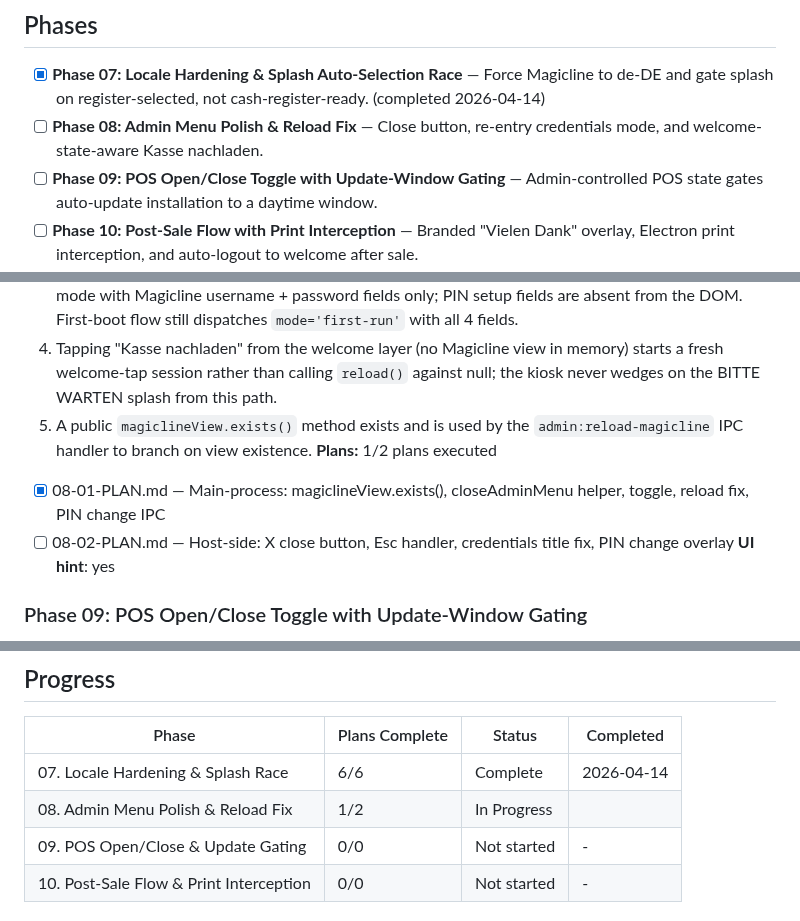
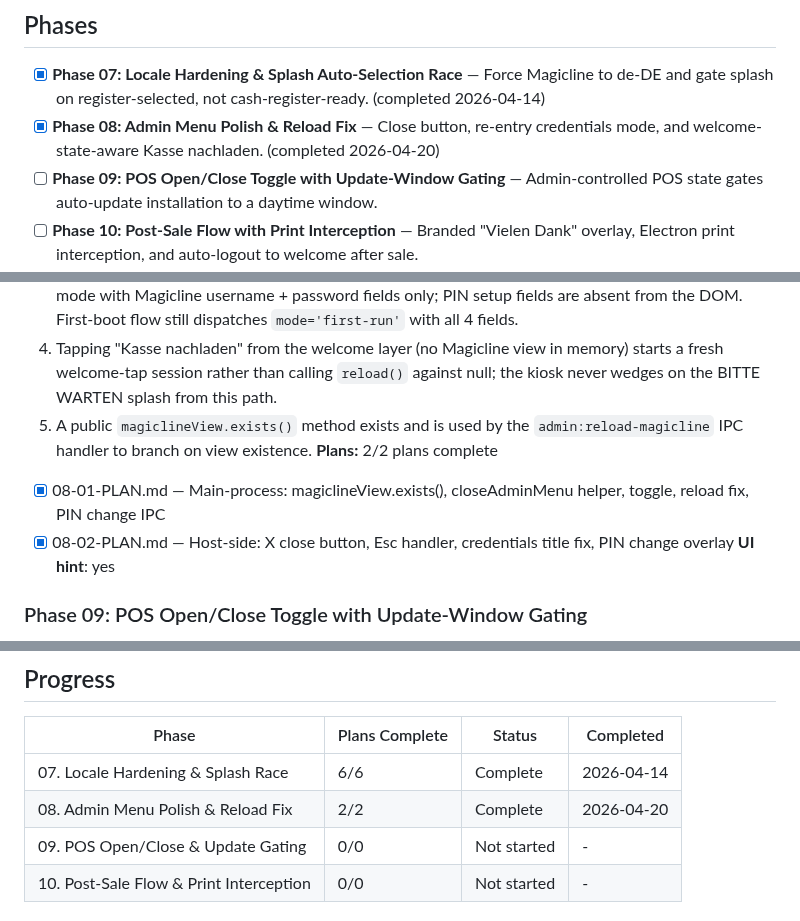
Before and after one commit to hyprem/bsfpos, a Markdown page: .planning/ROADMAP.md, 3 parts joined by grey strips. Rendered like a GitHub page.

Commit message:
docs(08-02): complete host-side UI plan — admin menu polish & PIN change
Co-Authored-By: Claude Opus 4.6 (1M context) <noreply@anthropic.com>

```diff
--- a/.planning/ROADMAP.md
+++ b/.planning/ROADMAP.md
@@ -28,7 +28,7 @@ Dependencies flow: 07 → 08 → 09 → 10 (10 depends on 09's updateGate trigge
 ## Phases
 
 - [x] **Phase 07: Locale Hardening & Splash Auto-Selection Race** — Force Magicline to de-DE and gate splash on register-selected, not cash-register-ready. (completed 2026-04-14)
-- [ ] **Phase 08: Admin Menu Polish & Reload Fix** — Close button, re-entry credentials mode, and welcome-state-aware Kasse nachladen.
+- [x] **Phase 08: Admin Menu Polish & Reload Fix** — Close button, re-entry credentials mode, and welcome-state-aware Kasse nachladen. (completed 2026-04-20)
 - [ ] **Phase 09: POS Open/Close Toggle with Update-Window Gating** — Admin-controlled POS state gates auto-update installation to a daytime window.
 - [ ] **Phase 10: Post-Sale Flow with Print Interception** — Branded "Vielen Dank" overlay, Electron print interception, and auto-logout to welcome after sale.
 
@@ -62,9 +62,9 @@ Dependencies flow: 07 → 08 → 09 → 10 (10 depends on 09's updateGate trigge
   3. Tapping "Anmeldedaten ändern" from the admin menu opens the credentials overlay in `re-entry` mode with Magicline username + password fields only; PIN setup fields are absent from the DOM. First-boot flow still dispatches `mode='first-run'` with all 4 fields.
   4. Tapping "Kasse nachladen" from the welcome layer (no Magicline view in memory) starts a fresh welcome-tap session rather than calling `reload()` against null; the kiosk never wedges on the BITTE WARTEN splash from this path.
   5. A public `magiclineView.exists()` method exists and is used by the `admin:reload-magicline` IPC handler to branch on view existence.
-**Plans:** 1/2 plans executed
+**Plans:** 2/2 plans complete
 - [x] 08-01-PLAN.md — Main-process: magiclineView.exists(), closeAdminMenu helper, toggle, reload fix, PIN change IPC
-- [ ] 08-02-PLAN.md — Host-side: X close button, Esc handler, credentials title fix, PIN change overlay
+- [x] 08-02-PLAN.md — Host-side: X close button, Esc handler, credentials title fix, PIN change overlay
 **UI hint**: yes
 
 ### Phase 09: POS Open/Close Toggle with Update-Window Gating
@@ -99,7 +99,7 @@ Dependencies flow: 07 → 08 → 09 → 10 (10 depends on 09's updateGate trigge
 | Phase | Plans Complete | Status | Completed |
 |-------|----------------|--------|-----------|
 | 07. Locale Hardening & Splash Race | 6/6 | Complete    | 2026-04-14 |
-| 08. Admin Menu Polish & Reload Fix | 1/2 | In Progress|  |
+| 08. Admin Menu Polish & Reload Fix | 2/2 | Complete   | 2026-04-20 |
 | 09. POS Open/Close & Update Gating | 0/0 | Not started | - |
 | 10. Post-Sale Flow & Print Interception | 0/0 | Not started | - |
 
```
Also changed, not shown: .planning/STATE.md (+7 -7 lines), 1 other file.
